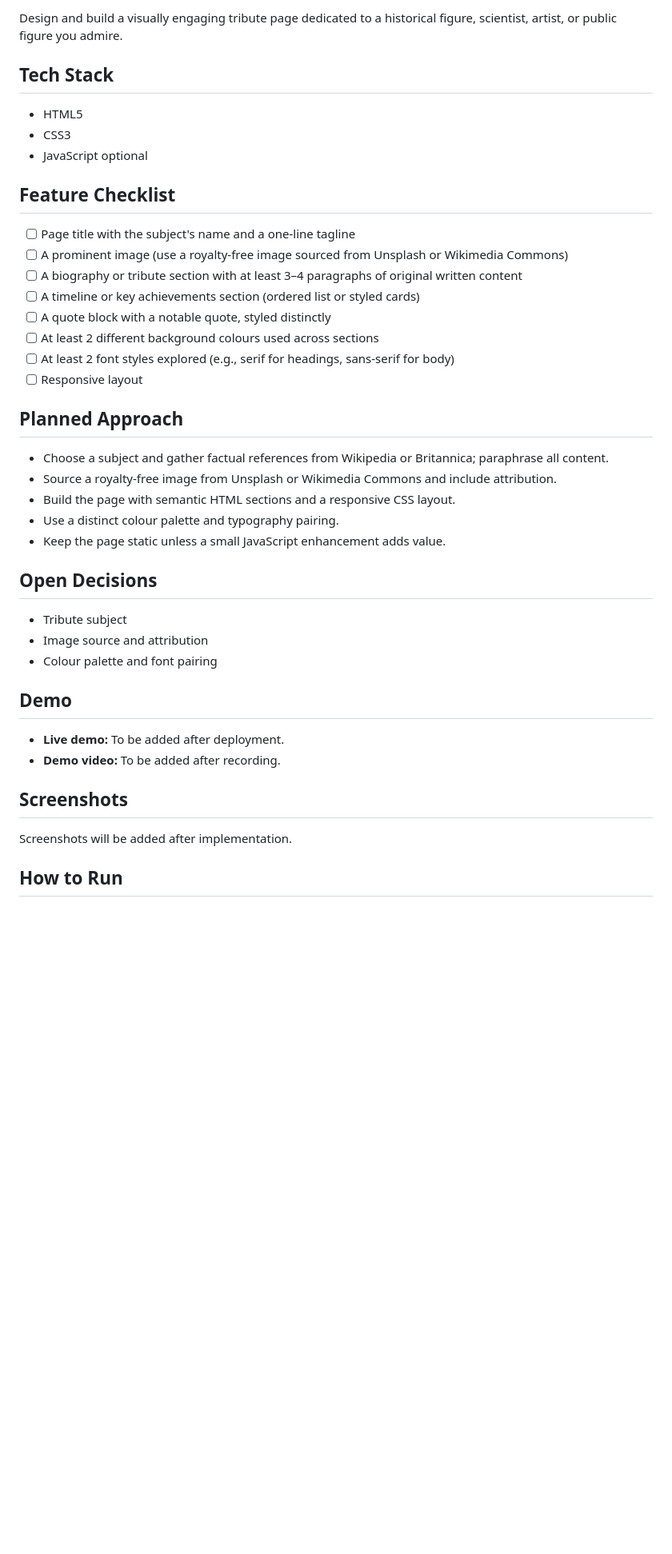
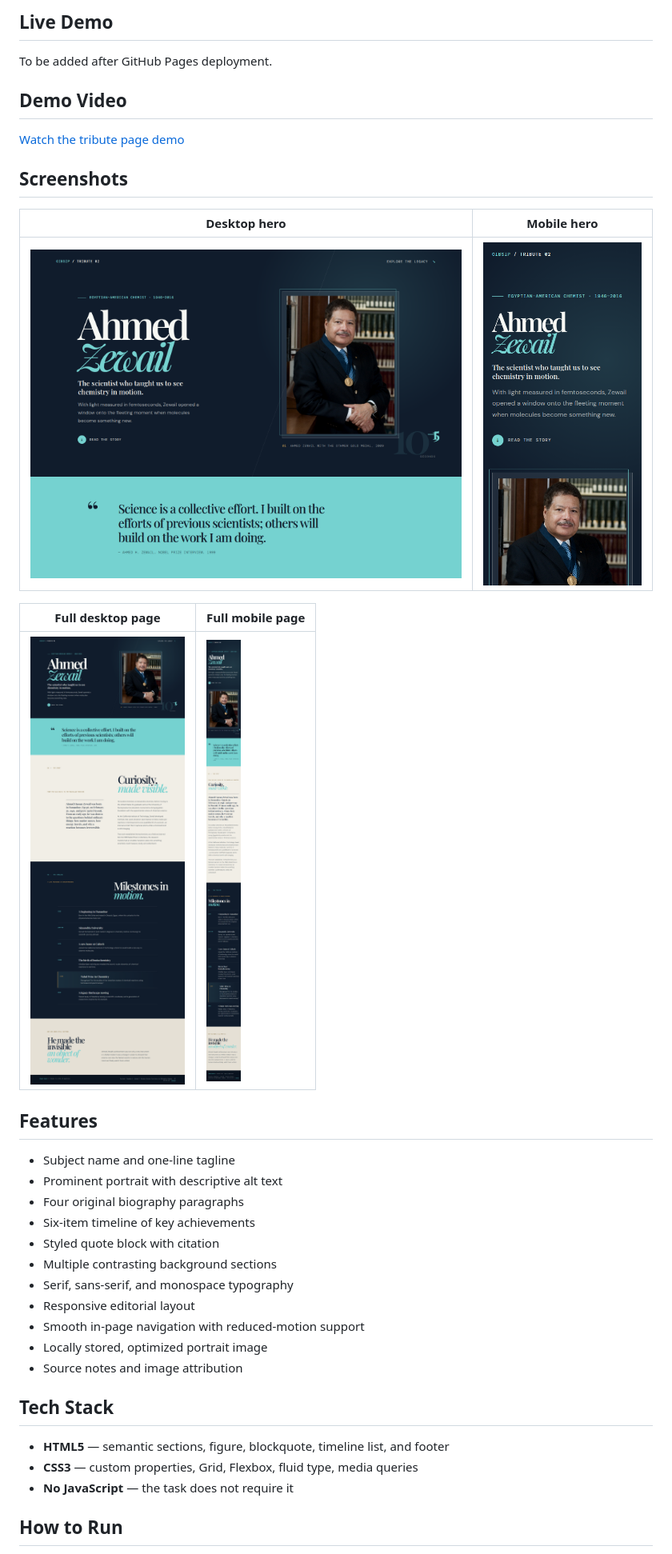
Before and after one commit to Abdoh012/OIBSIP, a Markdown page: WebDev-L2-Task2-TributePage/README.md, the part around one of its changes. Shown at 80% size. Rendered like a GitHub page; pictures changed too: WebDev-L2-Task2-TributePage/screenshots/tribute-desktop.png (added), WebDev-L2-Task2-TributePage/screenshots/tribute-fullpage-desktop.png (added), WebDev-L2-Task2-TributePage/screenshots/tribute-fullpage-mobile.png (added); blank space fills up the shorter version.

Commit message:
feat: add Level 2 tribute page, screenshots, and demo

```diff
--- a/WebDev-L2-Task2-TributePage/README.md
+++ b/WebDev-L2-Task2-TributePage/README.md
@@ -11,45 +11,41 @@ A visually engaging tribute page built with HTML5 and CSS3 for the Oasis Infobyt
 
-Design and build a visually engaging tribute page dedicated to a historical figure, scientist, artist, or public figure you admire.
+## Live Demo
+
+To be added after GitHub Pages deployment.
+
+## Demo Video
+
+[Watch the tribute page demo](./OIBSIP-Tribute-Page-Demo.mp4)
+
+## Screenshots
+
+| Desktop hero | Mobile hero |
+|---|---|
+| ![Desktop tribute hero](./screenshots/tribute-desktop.png) | ![Mobile tribute hero](./screenshots/tribute-mobile.png) |
+
+| Full desktop page | Full mobile page |
+|---|---|
+| ![Full desktop tribute page](./screenshots/tribute-fullpage-desktop.png) | ![Full mobile tribute page](./screenshots/tribute-fullpage-mobile.png) |
+
+## Features
+
+- Subject name and one-line tagline
+- Prominent portrait with descriptive alt text
+- Four original biography paragraphs
+- Six-item timeline of key achievements
+- Styled quote block with citation
+- Multiple contrasting background sections
+- Serif, sans-serif, and monospace typography
+- Responsive editorial layout
+- Smooth in-page navigation with reduced-motion support
+- Locally stored, optimized portrait image
+- Source notes and image attribution
 
 ## Tech Stack
 
-- HTML5
-- CSS3
-- JavaScript optional
-
-## Feature Checklist
-
-- [ ] Page title with the subject's name and a one-line tagline
-- [ ] A prominent image (use a royalty-free image sourced from Unsplash or Wikimedia Commons)
-- [ ] A biography or tribute section with at least 3–4 paragraphs of original written content
-- [ ] A timeline or key achievements section (ordered list or styled cards)
-- [ ] A quote block with a notable quote, styled distinctly
-- [ ] At least 2 different background colours used across sections
-- [ ] At least 2 font styles explored (e.g., serif for headings, sans-serif for body)
-- [ ] Responsive layout
-
-## Planned Approach
-
-- Choose a subject and gather factual references from Wikipedia or Britannica; paraphrase all content.
-- Source a royalty-free image from Unsplash or Wikimedia Commons and include attribution.
-- Build the page with semantic HTML sections and a responsive CSS layout.
-- Use a distinct colour palette and typography pairing.
-- Keep the page static unless a small JavaScript enhancement adds value.
-
-## Open Decisions
-
-- Tribute subject
-- Image source and attribution
-- Colour palette and font pairing
-
-## Demo
-
-- **Live demo:** To be added after deployment.
-- **Demo video:** To be added after recording.
-
-## Screenshots
-
-Screenshots will be added after implementation.
+- **HTML5** — semantic sections, figure, blockquote, timeline list, and footer
+- **CSS3** — custom properties, Grid, Flexbox, fluid type, media queries
+- **No JavaScript** — the task does not require it
 
 ## How to Run
 
```
Also changed, not shown: other parts of WebDev-L2-Task2-TributePage/README.md (+70 -6 lines), README.md (+7 -2 lines), WebDev-L2-Task2-TributePage/research.md (added, +25 -0 lines), WebDev-L2-Task2-TributePage/assets/ahmed-zewail-portrait.jpg (added), 6 other files.
